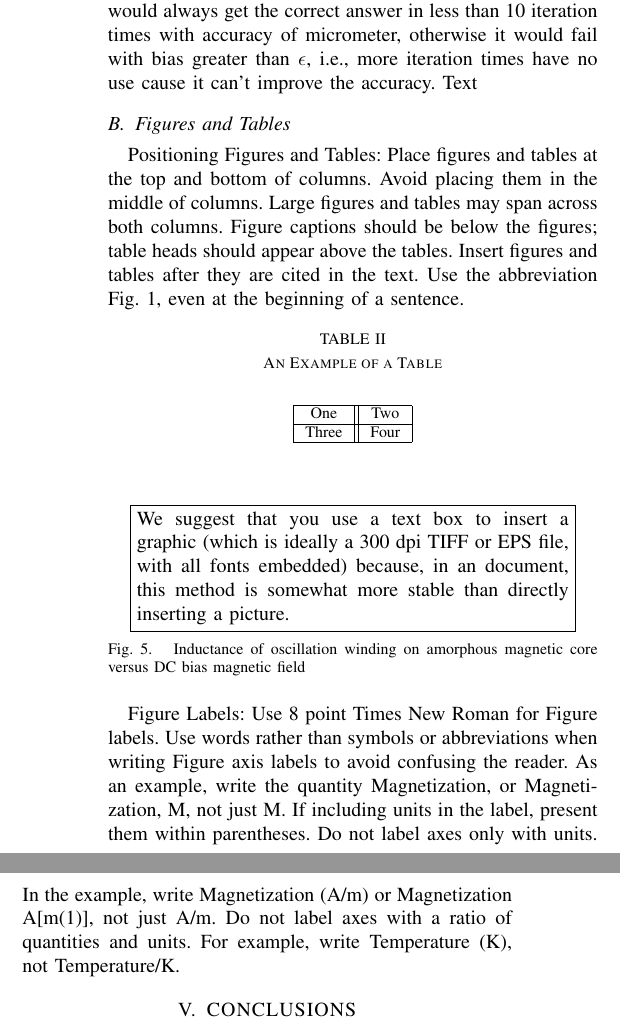
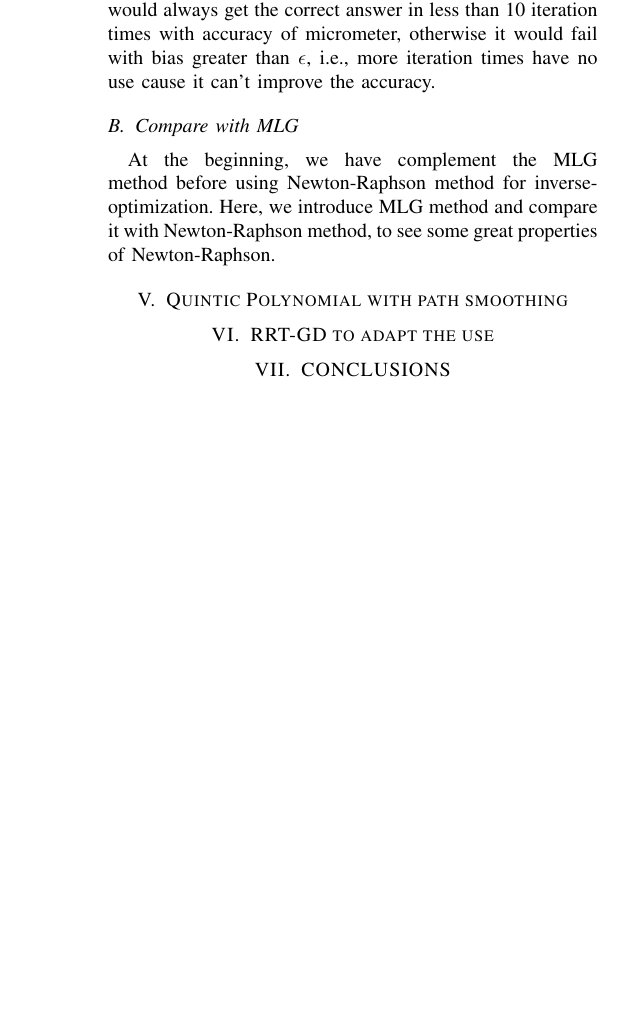
Before and after one commit to gjxswk/RRT-GD-pdf, a LaTeX paper (RRT.tex): two parts of the columns of page 5 of 6 before the commit and part of one column of page 5 of 5 after it, the two joined at a grey line, cut so that both start at the same text, the shorter picture padded with empty space. The pictures show the PDF file RRT.pdf that the author committed with the source.

Commit message:
Write up all the frame of RRT, and leave the blank to fill up.

```diff
--- a/RRT.tex
+++ b/RRT.tex
@@ -424,8 +424,3 @@ On Fig.4, the first and 6th line use (6) and (10) to compute it. Here we use N (
 
-\subsection{Figures and Tables}
+\subsection{Compare with MLG}
 
-Positioning Figures and Tables: Place figures and tables at the top and bottom of columns. Avoid placing them in the middle of columns. Large figures and tables may span across both columns. Figure captions should be below the figures; table heads should appear above the tables. Insert figures and tables after they are cited in the text. Use the abbreviation �Fig. 1�, even at the beginning of a sentence.
-
-\begin{table}[h]
-\caption{An Example of a Table}
-\label{table_example}
@@ -435,3 +427 @@ Positioning Figures and Tables: Place figures and tables at the top and bottom o
-One & Two\\
-\hline
-Three & Four\\
+At the beginning, we have complement the MLG method before using Newton-Raphson method for inverse-optimization. Here, we introduce MLG method and compare it with Newton-Raphson method, to see some great properties of Newton-Raphson.
@@ -442,17 +428,10 @@ Three & Four\\
 
 
-   \begin{figure}[thpb]
-      \centering
-      \framebox{\parbox{3in}{We suggest that you use a text box to insert a graphic (which is ideally a 300 dpi TIFF or EPS file, with all fonts embedded) because, in an document, this method is somewhat more stable than directly inserting a picture.
-}}
-      %\includegraphics[scale=1.0]{figurefile}
-      \caption{Inductance of oscillation winding on amorphous
-       magnetic core versus DC bias magnetic field}
-      \label{figurelabel}
-   \end{figure}
+\section{Quintic Polynomial with path smoothing}
 
 
-Figure Labels: Use 8 point Times New Roman for Figure labels. Use words rather than symbols or abbreviations when writing Figure axis labels to avoid confusing the reader. As an example, write the quantity �Magnetization�, or �Magnetization, M�, not just �M�. If including units in the label, present them within parentheses. Do not label axes only with units. In the example, write �Magnetization (A/m)� or �Magnetization {A[m(1)]}�, not just �A/m�. Do not label axes with a ratio of quantities and units. For example, write �Temperature (K)�, not �Temperature/K.�
+
+\section{RRT-GD to adapt the use}
 
 \section{CONCLUSIONS}
 
```
Also changed, not shown: RRT.pdf, RRT.tex (9 more changed lines), 1 other file.
